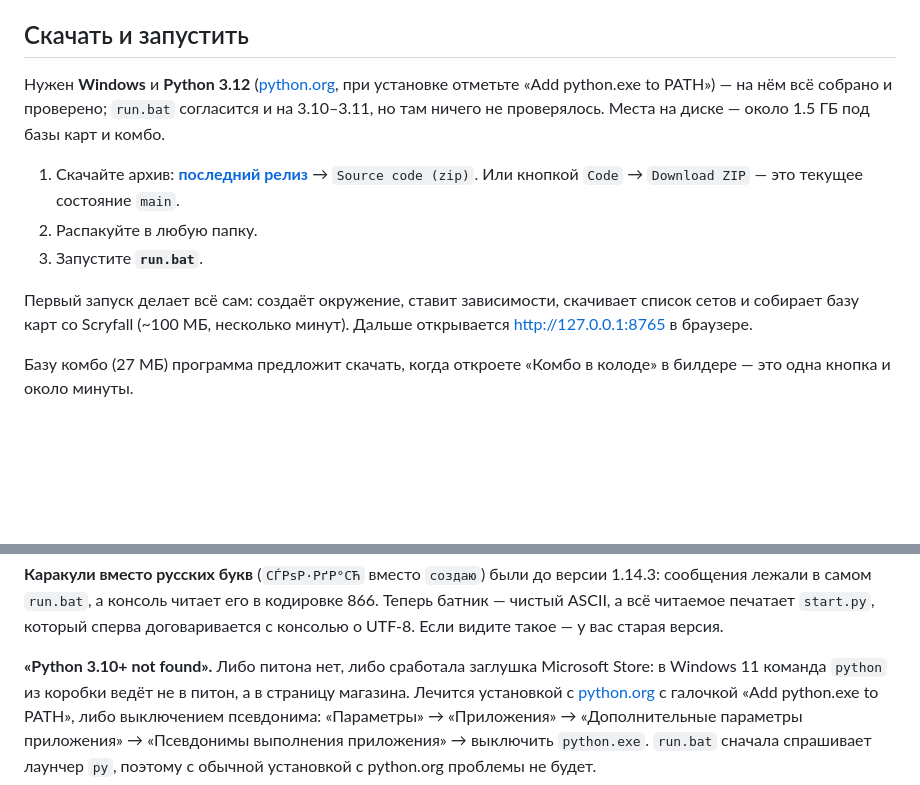
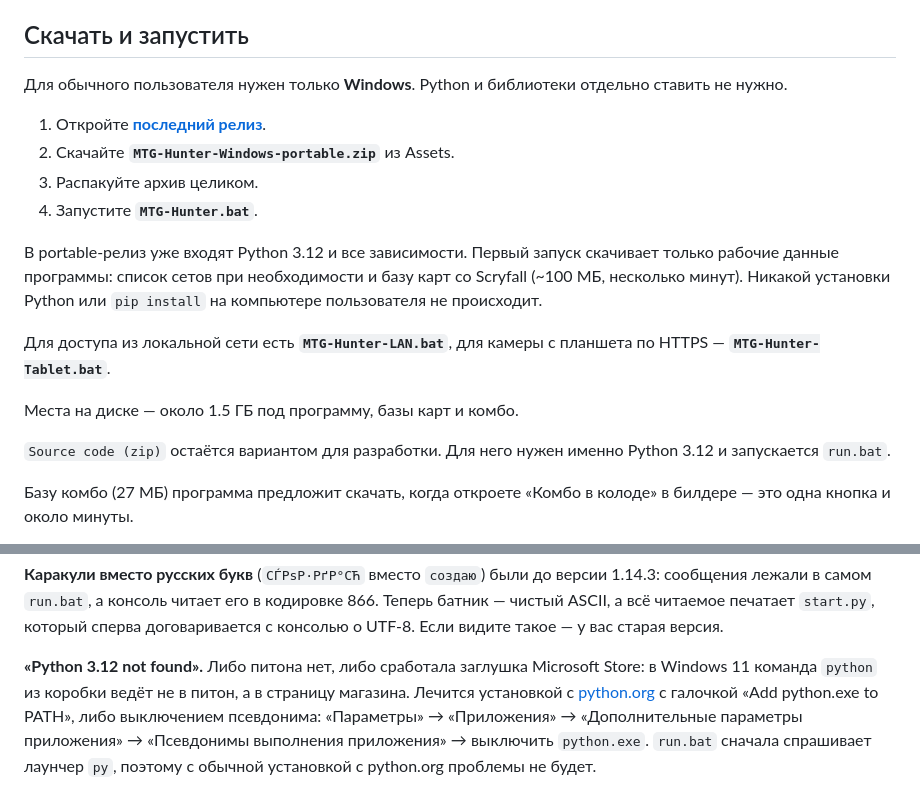
Before and after one commit to Divenprim/MTG-hunter, a Markdown page: README.md, 2 parts joined by grey strips. Drawn GitHub-style; blank space fills up the shorter version.

Commit message:
Document zero-install portable Windows release

```diff
--- a/README.md
+++ b/README.md
@@ -9,20 +9,26 @@
 
 ## Скачать и запустить
 
-Нужен **Windows** и **Python 3.12** ([python.org](https://www.python.org/downloads/),
-при установке отметьте «Add python.exe to PATH») — на нём всё собрано и
-проверено; `run.bat` согласится и на 3.10–3.11, но там ничего не проверялось.
-Места на диске — около 1.5 ГБ под базы карт и комбо.
-
-1. Скачайте архив: [**последний релиз**](https://github.com/Divenprim/MTG-hunter/releases/latest)
-   → `Source code (zip)`. Или кнопкой `Code` → `Download ZIP` — это текущее
-   состояние `main`.
-2. Распакуйте в любую папку.
-3. Запустите **`run.bat`**.
-
-Первый запуск делает всё сам: создаёт окружение, ставит зависимости, скачивает
-список сетов и собирает базу карт со Scryfall (~100 МБ, несколько минут).
-Дальше открывается http://127.0.0.1:8765 в браузере.
+Для обычного пользователя нужен только **Windows**. Python и библиотеки отдельно
+ставить не нужно.
+
+1. Откройте [**последний релиз**](https://github.com/Divenprim/MTG-hunter/releases/latest).
+2. Скачайте **`MTG-Hunter-Windows-portable.zip`** из Assets.
+3. Распакуйте архив целиком.
+4. Запустите **`MTG-Hunter.bat`**.
+
+В portable-релиз уже входят Python 3.12 и все зависимости. Первый запуск
+скачивает только рабочие данные программы: список сетов при необходимости и
+базу карт со Scryfall (~100 МБ, несколько минут). Никакой установки Python или
+`pip install` на компьютере пользователя не происходит.
+
+Для доступа из локальной сети есть **`MTG-Hunter-LAN.bat`**, для камеры с
+планшета по HTTPS — **`MTG-Hunter-Tablet.bat`**.
+
+Места на диске — около 1.5 ГБ под программу, базы карт и комбо.
+
+`Source code (zip)` остаётся вариантом для разработки. Для него нужен именно
+Python 3.12 и запускается `run.bat`.
 
 Базу комбо (27 МБ) программа предложит скачать, когда откроете «Комбо в колоде»
 в билдере — это одна кнопка и около минуты.
@@ -62,7 +68,7 @@ run.bat
 сперва договаривается с консолью о UTF-8. Если видите такое — у вас старая
 версия.
 
-**«Python 3.10+ not found».** Либо питона нет, либо сработала
+**«Python 3.12 not found».** Либо питона нет, либо сработала
 заглушка Microsoft Store: в Windows 11 команда `python` из коробки ведёт не в
 питон, а в страницу магазина. Лечится установкой с
 [python.org](https://www.python.org/downloads/) с галочкой «Add python.exe to
```
